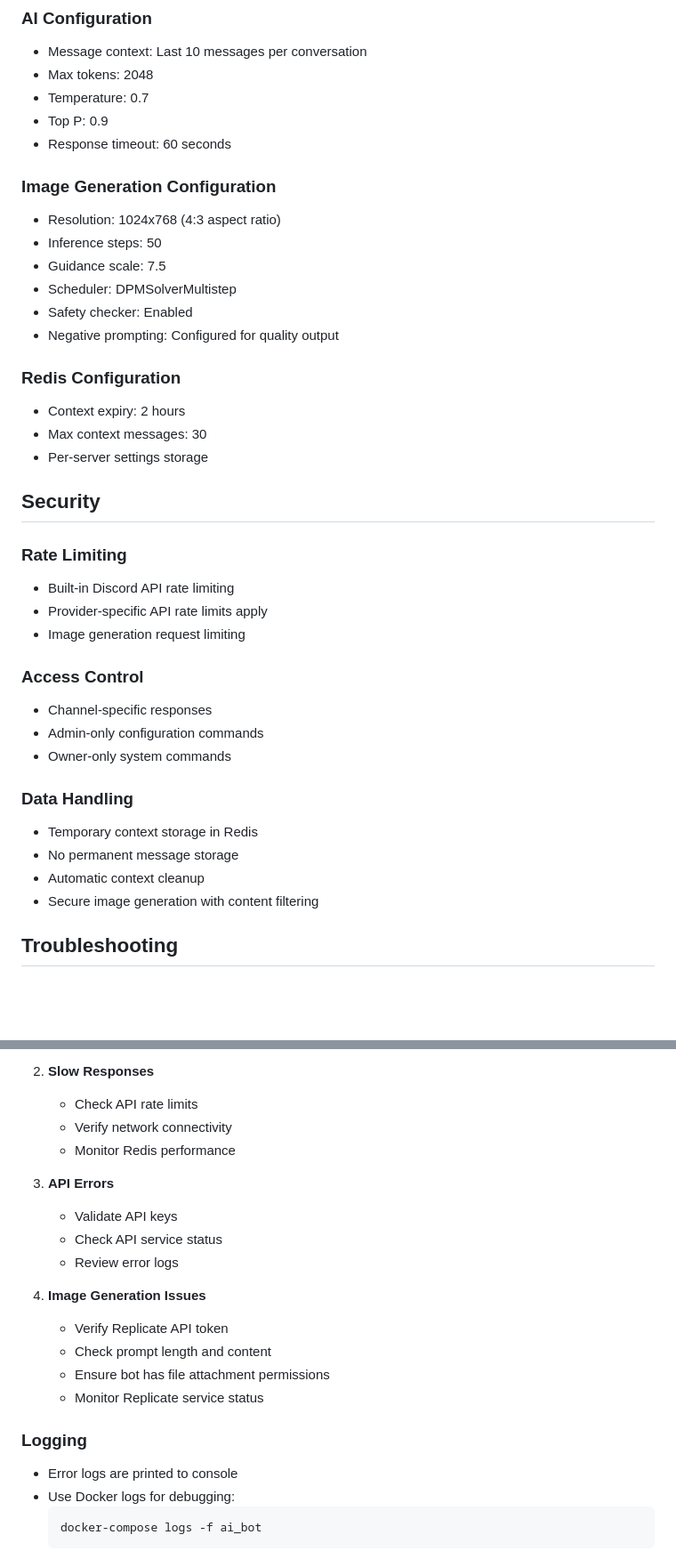
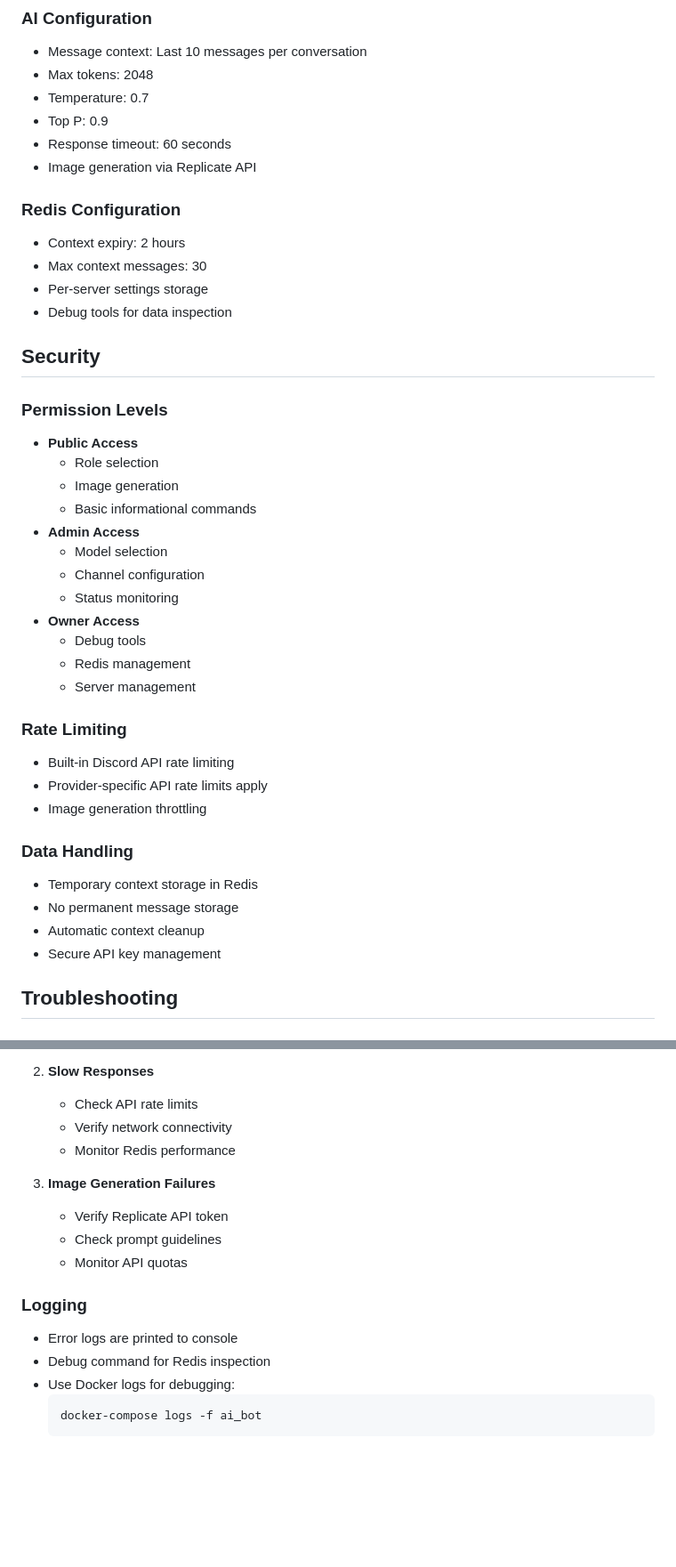
Before and after one commit to binkiewka/discord-multi-ai-bot, a Markdown page: README.md, 2 parts joined by grey strips. Shown at 89% size. Rendered like a GitHub page; blank space fills up the shorter version.

````diff
--- a/README.md
+++ b/README.md
@@ -172,37 +168,40 @@ discord-ai-bot/
 - Temperature: 0.7
 - Top P: 0.9
 - Response timeout: 60 seconds
-
-### Image Generation Configuration
-- Resolution: 1024x768 (4:3 aspect ratio)
-- Inference steps: 50
-- Guidance scale: 7.5
-- Scheduler: DPMSolverMultistep
-- Safety checker: Enabled
-- Negative prompting: Configured for quality output
+- Image generation via Replicate API
 
 ### Redis Configuration
 - Context expiry: 2 hours
 - Max context messages: 30
 - Per-server settings storage
+- Debug tools for data inspection
 
 ## Security
+
+### Permission Levels
+- **Public Access**
+  - Role selection
+  - Image generation
+  - Basic informational commands
+- **Admin Access**
+  - Model selection
+  - Channel configuration
+  - Status monitoring
+- **Owner Access**
+  - Debug tools
+  - Redis management
+  - Server management
 
 ### Rate Limiting
 - Built-in Discord API rate limiting
 - Provider-specific API rate limits apply
-- Image generation request limiting
-
-### Access Control
-- Channel-specific responses
-- Admin-only configuration commands
-- Owner-only system commands
+- Image generation throttling
 
 ### Data Handling
 - Temporary context storage in Redis
 - No permanent message storage
 - Automatic context cleanup
-- Secure image generation with content filtering
+- Secure API key management
 
 ## Troubleshooting
 
@@ -217,19 +216,14 @@ discord-ai-bot/
    - Verify network connectivity
    - Monitor Redis performance
 
-3. **API Errors**
-   - Validate API keys
-   - Check API service status
-   - Review error logs
-
-4. **Image Generation Issues**
+3. **Image Generation Failures**
    - Verify Replicate API token
-   - Check prompt length and content
-   - Ensure bot has file attachment permissions
-   - Monitor Replicate service status
+   - Check prompt guidelines
+   - Monitor API quotas
 
 ### Logging
 - Error logs are printed to console
+- Debug command for Redis inspection
 - Use Docker logs for debugging:
   ```bash
   docker-compose logs -f ai_bot
````
Also changed, not shown: other parts of README.md (+57 -61 lines).
